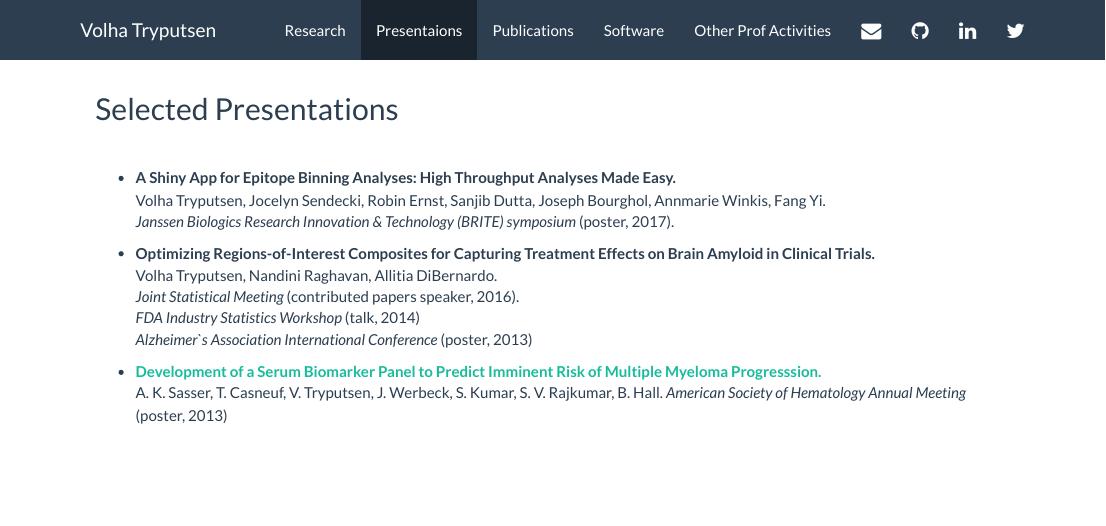
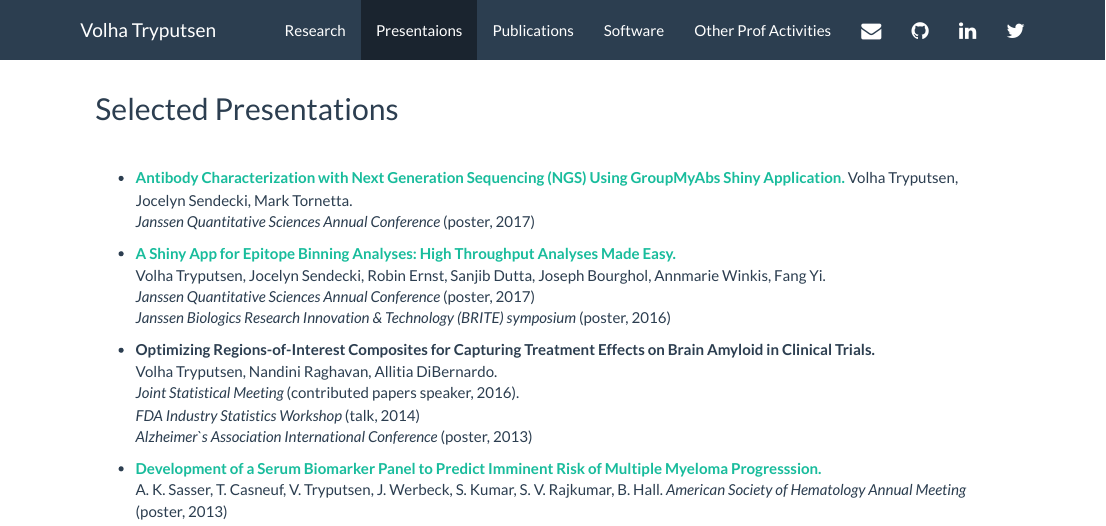
Before and after one commit to volha-tryputsen/volha-tryputsen.github.io, an R Markdown document (presentations.Rmd): the page in a window 1100 px wide, from its top. The pictures show the output file presentations.html that the author committed with the source, opened offline; library style sheets and scripts come from the installed R packages.

Commit message:
added epitope binning pdf file and other small fixes

```diff
--- a/presentations.Rmd
+++ b/presentations.Rmd
@@ -4,9 +4,14 @@
 
 <br>
 
-* **A Shiny App for Epitope Binning Analyses: High Throughput Analyses Made Easy.**
+* [**Antibody Characterization with Next Generation Sequencing (NGS) Using GroupMyAbs Shiny Application.**](GroupMyAbs_final.pdf)
+Volha Tryputsen, Jocelyn Sendecki, Mark Tornetta.
+_Janssen Quantitative Sciences Annual Conference_ (poster, 2017)
+
+* [**A Shiny App for Epitope Binning Analyses: High Throughput Analyses Made Easy.**](EpitopeBinning_Shiny_BRITE_poster_final.pdf)
 Volha Tryputsen, Jocelyn Sendecki, Robin Ernst, Sanjib Dutta, Joseph Bourghol, Annmarie Winkis, Fang Yi.
-_Janssen Biologics Research Innovation & Technology (BRITE) symposium_ (poster, 2017).
+_Janssen Quantitative Sciences Annual Conference_ (poster, 2017)
+_Janssen Biologics Research Innovation & Technology (BRITE) symposium_ (poster, 2016)
 
 * **Optimizing Regions-of-Interest Composites for Capturing Treatment Effects on Brain Amyloid in Clinical Trials.**
 Volha Tryputsen, Nandini Raghavan, Allitia DiBernardo.
```
Also changed, not shown: research.Rmd (+1 -1 lines), software.Rmd (+2 -2 lines), EpitopeBinning_Shiny_BRITE_poster_final.pdf (added), presentations.html, research.html, software.html.
